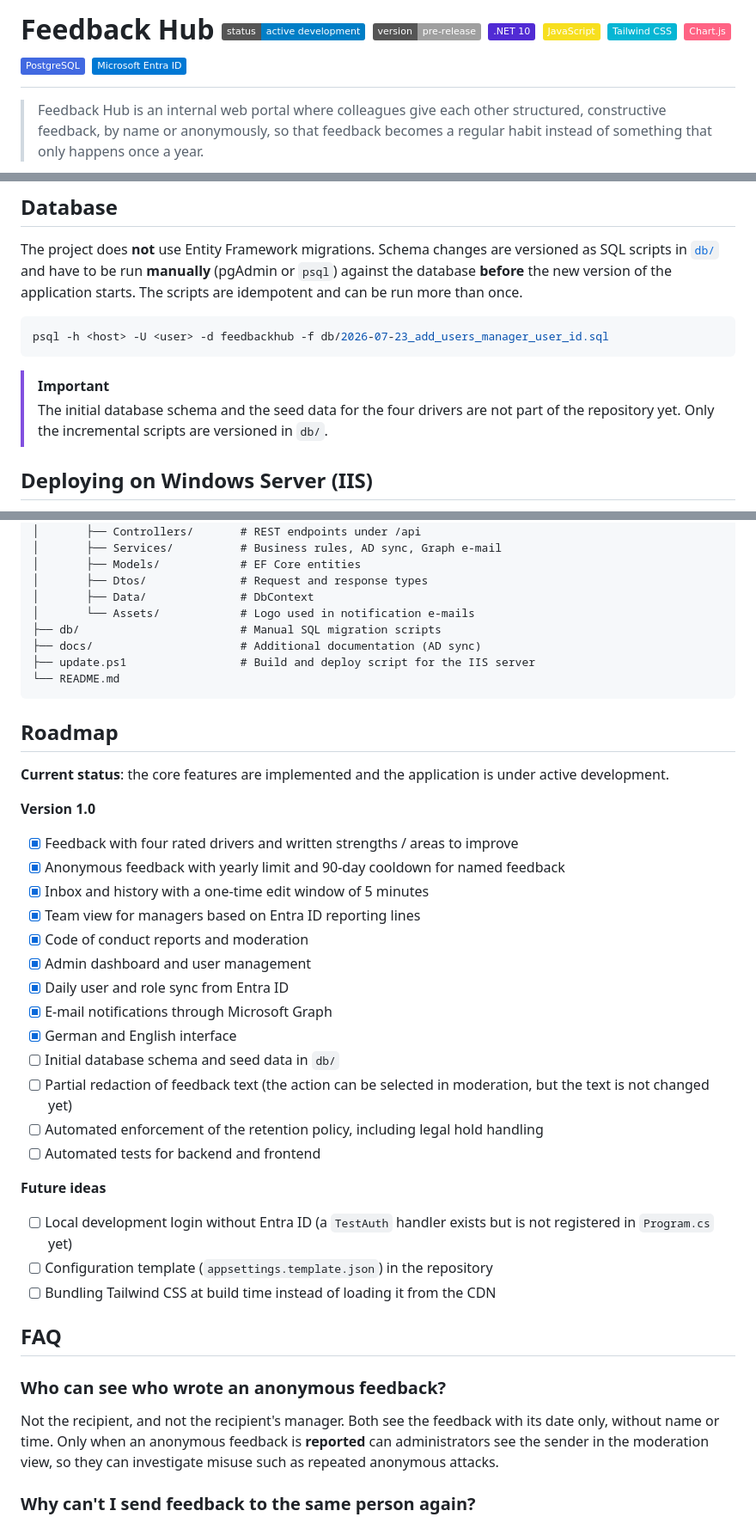
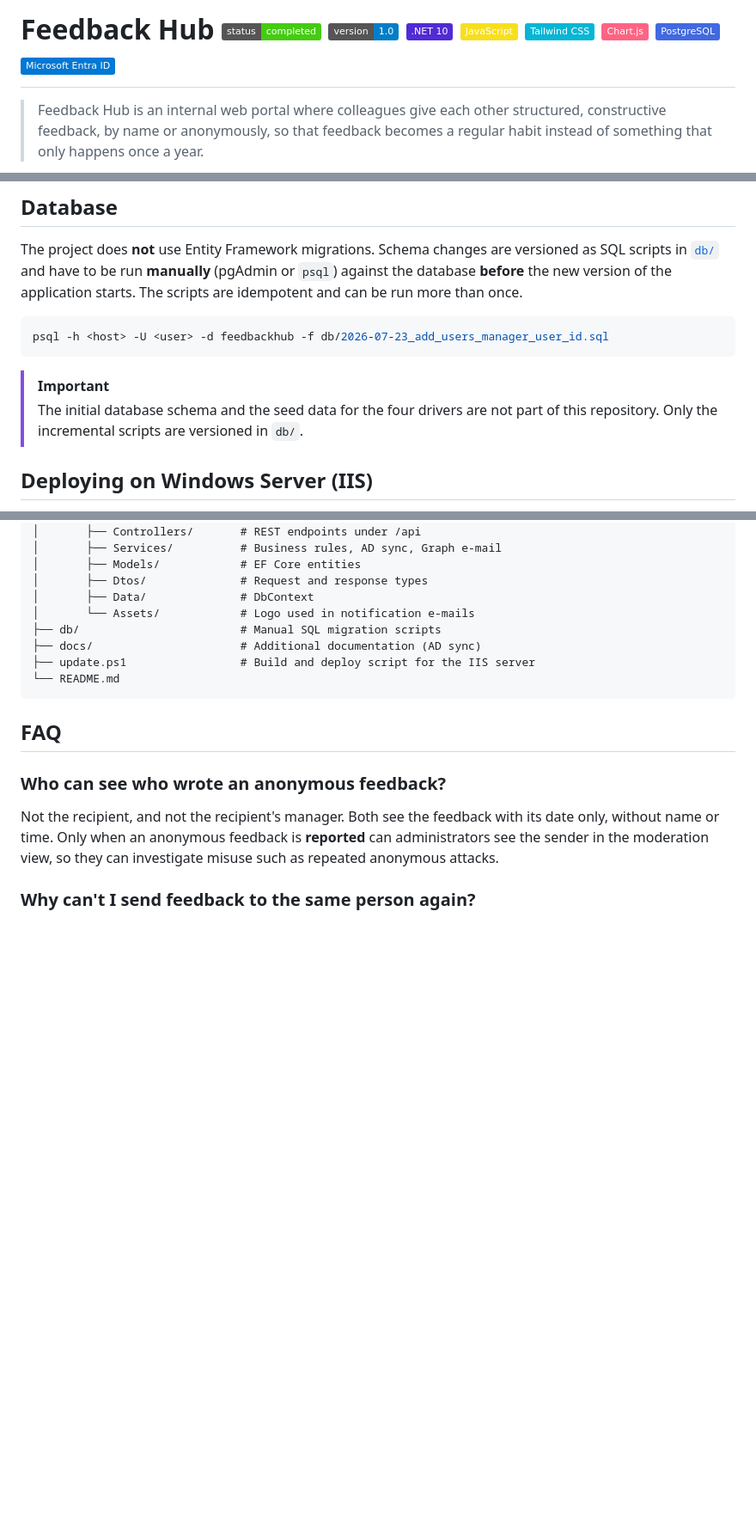
Before and after one commit to C3PHEI/feedback-portal, a Markdown page: README.md, 3 parts joined by grey strips. Shown at 86% size. GitHub-like rendering; badges without logos; blank space fills up the shorter version.

Commit message:
Revise README with project completion details
Updated project status to completed and version to 1.0. Removed roadmap section and adjusted notes regarding database schema.

````diff
--- a/README.md
+++ b/README.md
@@ -1,4 +1,4 @@
-# Feedback Hub ![Status](https://img.shields.io/badge/status-active%20development-blue) ![Version](https://img.shields.io/badge/version-pre--release-lightgrey) ![.NET](https://img.shields.io/badge/.NET%2010-512BD4?logo=dotnet&logoColor=white) ![JavaScript](https://img.shields.io/badge/JavaScript-F7DF1E?logo=javascript&logoColor=black) ![Tailwind CSS](https://img.shields.io/badge/Tailwind%20CSS-06B6D4?logo=tailwindcss&logoColor=white) ![Chart.js](https://img.shields.io/badge/Chart.js-FF6384?logo=chartdotjs&logoColor=white) ![PostgreSQL](https://img.shields.io/badge/PostgreSQL-4169E1?logo=postgresql&logoColor=white) ![Microsoft Entra ID](https://img.shields.io/badge/Microsoft%20Entra%20ID-0078D4)
+# Feedback Hub ![Status](https://img.shields.io/badge/status-completed-brightgreen) ![Version](https://img.shields.io/badge/version-1.0-blue) ![.NET](https://img.shields.io/badge/.NET%2010-512BD4?logo=dotnet&logoColor=white) ![JavaScript](https://img.shields.io/badge/JavaScript-F7DF1E?logo=javascript&logoColor=black) ![Tailwind CSS](https://img.shields.io/badge/Tailwind%20CSS-06B6D4?logo=tailwindcss&logoColor=white) ![Chart.js](https://img.shields.io/badge/Chart.js-FF6384?logo=chartdotjs&logoColor=white) ![PostgreSQL](https://img.shields.io/badge/PostgreSQL-4169E1?logo=postgresql&logoColor=white) ![Microsoft Entra ID](https://img.shields.io/badge/Microsoft%20Entra%20ID-0078D4)
 
 > Feedback Hub is an internal web portal where colleagues give each other structured, constructive feedback, by name or anonymously, so that feedback becomes a regular habit instead of something that only happens once a year.
 
@@ -225,7 +224,7 @@ psql -h <host> -U <user> -d feedbackhub -f db/2026-07-23_add_users_manager_user_
 ```
 
 > [!IMPORTANT]
-> The initial database schema and the seed data for the four drivers are not part of the repository yet. Only the incremental scripts are versioned in `db/`.
+> The initial database schema and the seed data for the four drivers are not part of this repository. Only the incremental scripts are versioned in `db/`.
 
 ## Deploying on Windows Server (IIS)
 
@@ -337,32 +336,6 @@ feedback-portal/
 └── README.md
 ```
 
-## Roadmap
-
-**Current status**: the core features are implemented and the application is under active development.
-
-**Version 1.0**
-
-- [x] Feedback with four rated drivers and written strengths / areas to improve
-- [x] Anonymous feedback with yearly limit and 90-day cooldown for named feedback
-- [x] Inbox and history with a one-time edit window of 5 minutes
-- [x] Team view for managers based on Entra ID reporting lines
-- [x] Code of conduct reports and moderation
-- [x] Admin dashboard and user management
-- [x] Daily user and role sync from Entra ID
-- [x] E-mail notifications through Microsoft Graph
-- [x] German and English interface
-- [ ] Initial database schema and seed data in `db/`
-- [ ] Partial redaction of feedback text (the action can be selected in moderation, but the text is not changed yet)
-- [ ] Automated enforcement of the retention policy, including legal hold handling
-- [ ] Automated tests for backend and frontend
-
-**Future ideas**
-
-- [ ] Local development login without Entra ID (a `TestAuth` handler exists but is not registered in `Program.cs` yet)
-- [ ] Configuration template (`appsettings.template.json`) in the repository
-- [ ] Bundling Tailwind CSS at build time instead of loading it from the CDN
-
 ## FAQ
 
 ### Who can see who wrote an anonymous feedback?
````
Also changed, not shown: other parts of README.md (+1 -2 lines).
